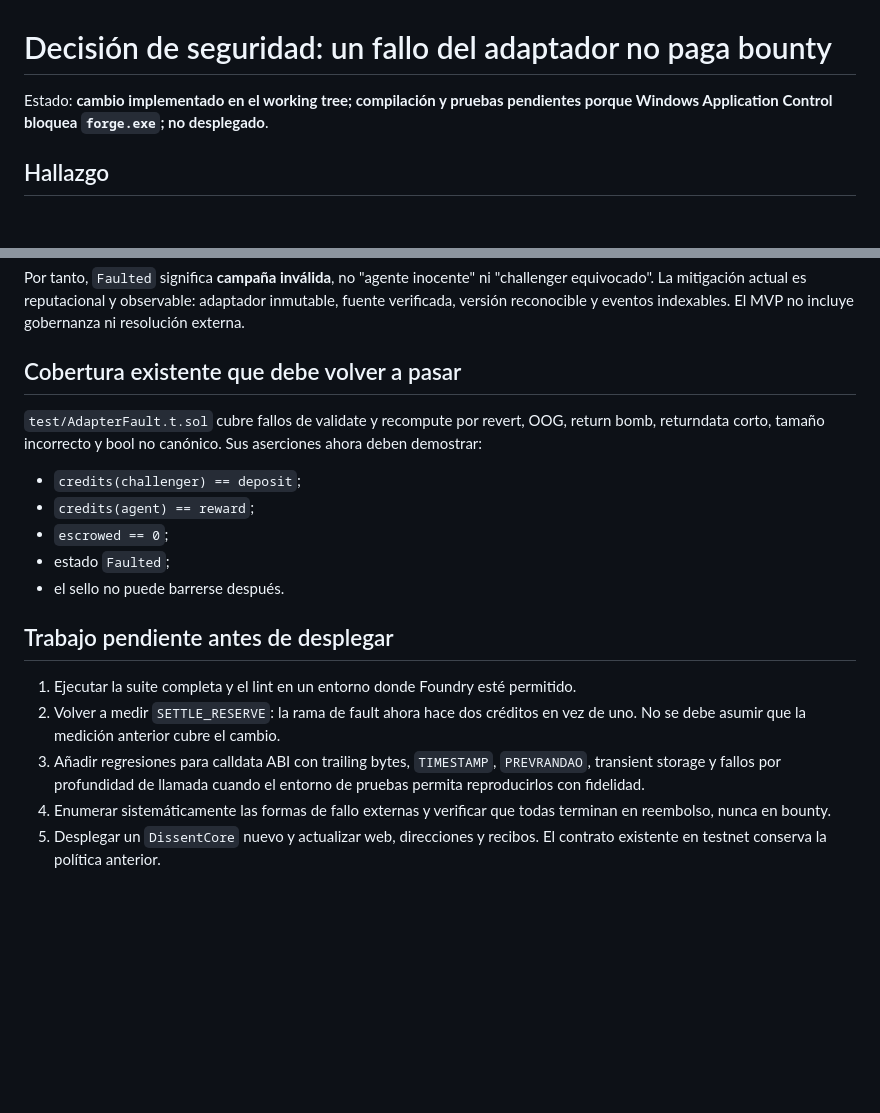
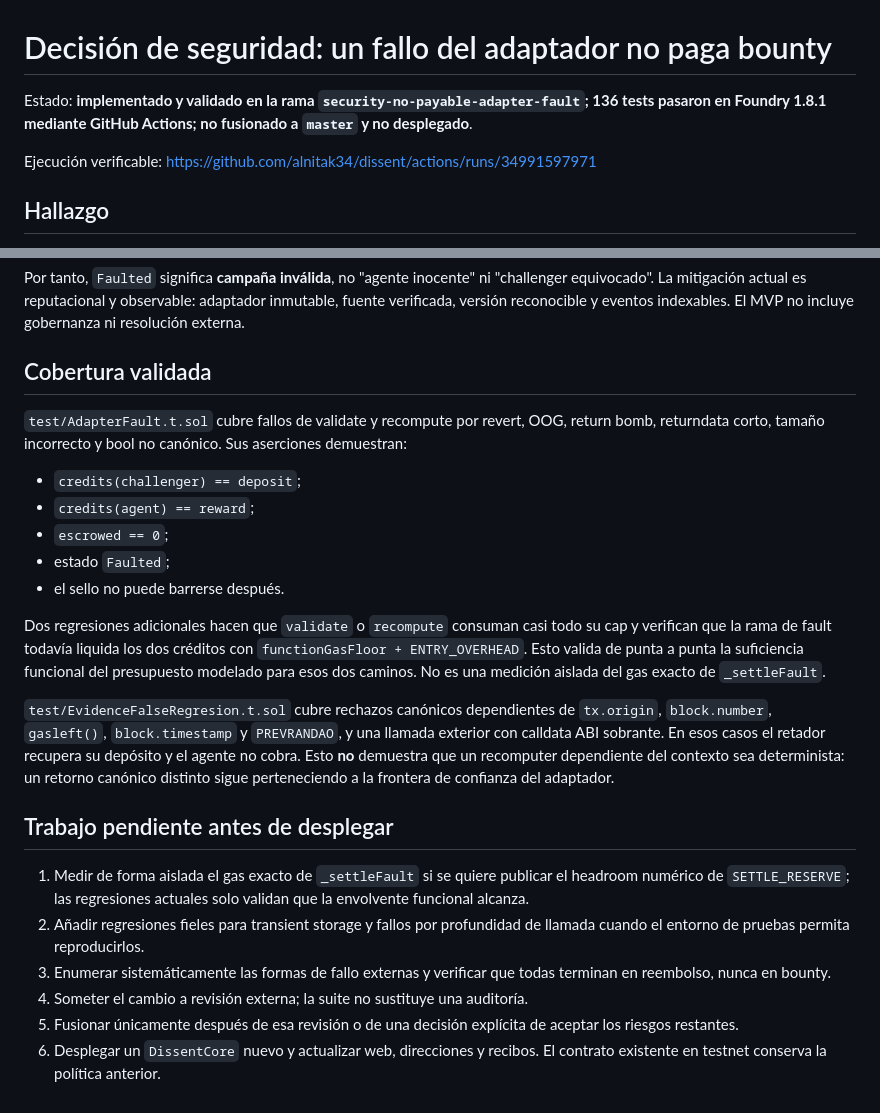
Before and after one commit to alnitak34/dissent, a Markdown page: docs/SECURITY_DECISION_ADAPTER_FAULT.md, 2 parts joined by grey strips. GitHub-like rendering; blank space fills up the shorter version.

Commit message:
Actualizar evidencia y riesgos de AdapterFault

```diff
--- a/docs/SECURITY_DECISION_ADAPTER_FAULT.md
+++ b/docs/SECURITY_DECISION_ADAPTER_FAULT.md
@@ -1,8 +1,11 @@
 # Decisión de seguridad: un fallo del adaptador no paga bounty
 
-Estado: **cambio implementado en el working tree; compilación y pruebas
-pendientes porque Windows Application Control bloquea `forge.exe`; no
-desplegado**.
+Estado: **implementado y validado en la rama
+`security-no-payable-adapter-fault`; 136 tests pasaron en Foundry 1.8.1 mediante
+GitHub Actions; no fusionado a `master` y no desplegado**.
+
+Ejecución verificable:
+<https://github.com/alnitak34/dissent/actions/runs/34991597971>
 
 ## Hallazgo
 
@@ -54,11 +57,11 @@ Por tanto, `Faulted` significa **campaña inválida**, no "agente inocente" ni
 adaptador inmutable, fuente verificada, versión reconocible y eventos
 indexables. El MVP no incluye gobernanza ni resolución externa.
 
-## Cobertura existente que debe volver a pasar
+## Cobertura validada
 
 `test/AdapterFault.t.sol` cubre fallos de validate y recompute por revert, OOG,
 return bomb, returndata corto, tamaño incorrecto y bool no canónico. Sus
-aserciones ahora deben demostrar:
+aserciones demuestran:
 
 - `credits(challenger) == deposit`;
 - `credits(agent) == reward`;
@@ -66,16 +69,30 @@ aserciones ahora deben demostrar:
 - estado `Faulted`;
 - el sello no puede barrerse después.
 
+Dos regresiones adicionales hacen que `validate` o `recompute` consuman casi
+todo su cap y verifican que la rama de fault todavía liquida los dos créditos
+con `functionGasFloor + ENTRY_OVERHEAD`. Esto valida de punta a punta la
+suficiencia funcional del presupuesto modelado para esos dos caminos. No es una
+medición aislada del gas exacto de `_settleFault`.
+
+`test/EvidenceFalseRegresion.t.sol` cubre rechazos canónicos dependientes de
+`tx.origin`, `block.number`, `gasleft()`, `block.timestamp` y `PREVRANDAO`, y una
+llamada exterior con calldata ABI sobrante. En esos casos el retador recupera
+su depósito y el agente no cobra. Esto **no** demuestra que un recomputer
+dependiente del contexto sea determinista: un retorno canónico distinto sigue
+perteneciendo a la frontera de confianza del adaptador.
+
 ## Trabajo pendiente antes de desplegar
 
-1. Ejecutar la suite completa y el lint en un entorno donde Foundry esté
-   permitido.
-2. Volver a medir `SETTLE_RESERVE`: la rama de fault ahora hace dos créditos en
-   vez de uno. No se debe asumir que la medición anterior cubre el cambio.
-3. Añadir regresiones para calldata ABI con trailing bytes, `TIMESTAMP`,
-   `PREVRANDAO`, transient storage y fallos por profundidad de llamada cuando el
-   entorno de pruebas permita reproducirlos con fidelidad.
-4. Enumerar sistemáticamente las formas de fallo externas y verificar que todas
+1. Medir de forma aislada el gas exacto de `_settleFault` si se quiere publicar
+   el headroom numérico de `SETTLE_RESERVE`; las regresiones actuales solo
+   validan que la envolvente funcional alcanza.
+2. Añadir regresiones fieles para transient storage y fallos por profundidad de
+   llamada cuando el entorno de pruebas permita reproducirlos.
+3. Enumerar sistemáticamente las formas de fallo externas y verificar que todas
    terminan en reembolso, nunca en bounty.
-5. Desplegar un `DissentCore` nuevo y actualizar web, direcciones y recibos. El
+4. Someter el cambio a revisión externa; la suite no sustituye una auditoría.
+5. Fusionar únicamente después de esa revisión o de una decisión explícita de
+   aceptar los riesgos restantes.
+6. Desplegar un `DissentCore` nuevo y actualizar web, direcciones y recibos. El
    contrato existente en testnet conserva la política anterior.
```
